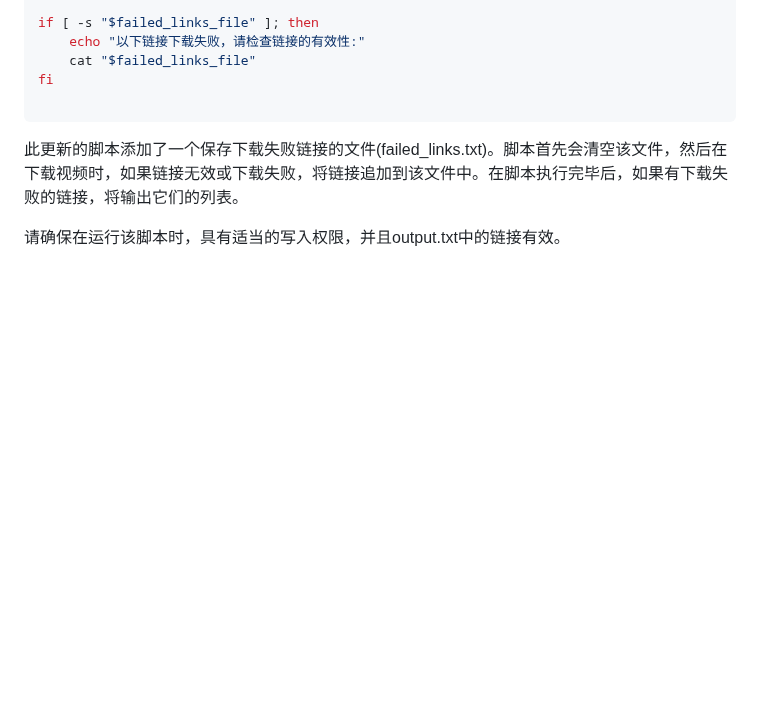
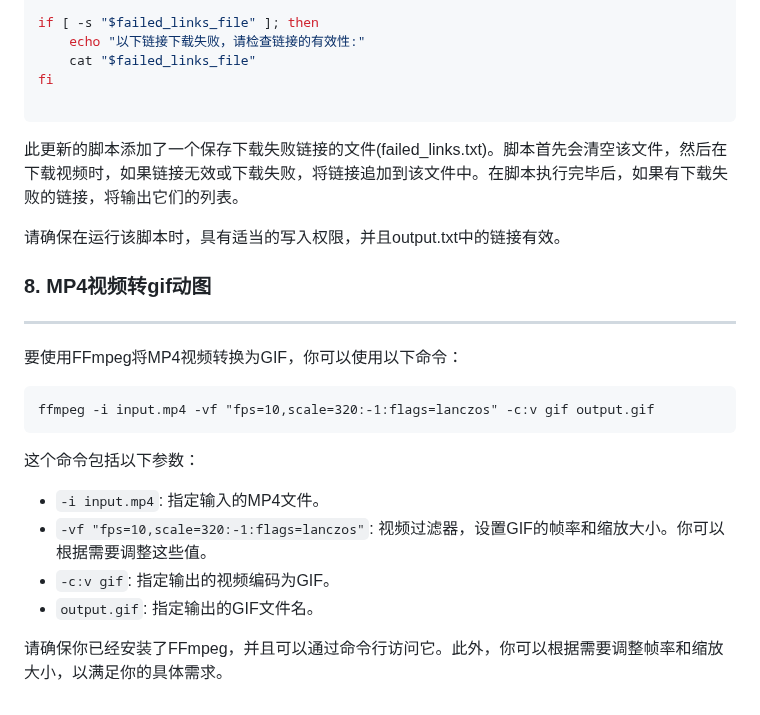
Before and after one commit to Yiwei666/03_Python-PHP, a Markdown page: 03_smallTools/04_视频格式转换/README.md, the part around the change. GitHub-like rendering; blank space fills up the shorter version.

````diff
--- a/03_smallTools/04_视频格式转换/README.md
+++ b/03_smallTools/04_视频格式转换/README.md
@@ -297,3 +297,22 @@ fi
 此更新的脚本添加了一个保存下载失败链接的文件(failed_links.txt)。脚本首先会清空该文件，然后在下载视频时，如果链接无效或下载失败，将链接追加到该文件中。在脚本执行完毕后，如果有下载失败的链接，将输出它们的列表。
 
 请确保在运行该脚本时，具有适当的写入权限，并且output.txt中的链接有效。
+
+
+### 8. MP4视频转gif动图
+---
+
+要使用FFmpeg将MP4视频转换为GIF，你可以使用以下命令：
+
+```
+ffmpeg -i input.mp4 -vf "fps=10,scale=320:-1:flags=lanczos" -c:v gif output.gif
+```
+
+这个命令包括以下参数：
+
+- `-i input.mp4`: 指定输入的MP4文件。
+- `-vf "fps=10,scale=320:-1:flags=lanczos"`: 视频过滤器，设置GIF的帧率和缩放大小。你可以根据需要调整这些值。
+- `-c:v gif`: 指定输出的视频编码为GIF。
+- `output.gif`: 指定输出的GIF文件名。
+
+请确保你已经安装了FFmpeg，并且可以通过命令行访问它。此外，你可以根据需要调整帧率和缩放大小，以满足你的具体需求。
````
